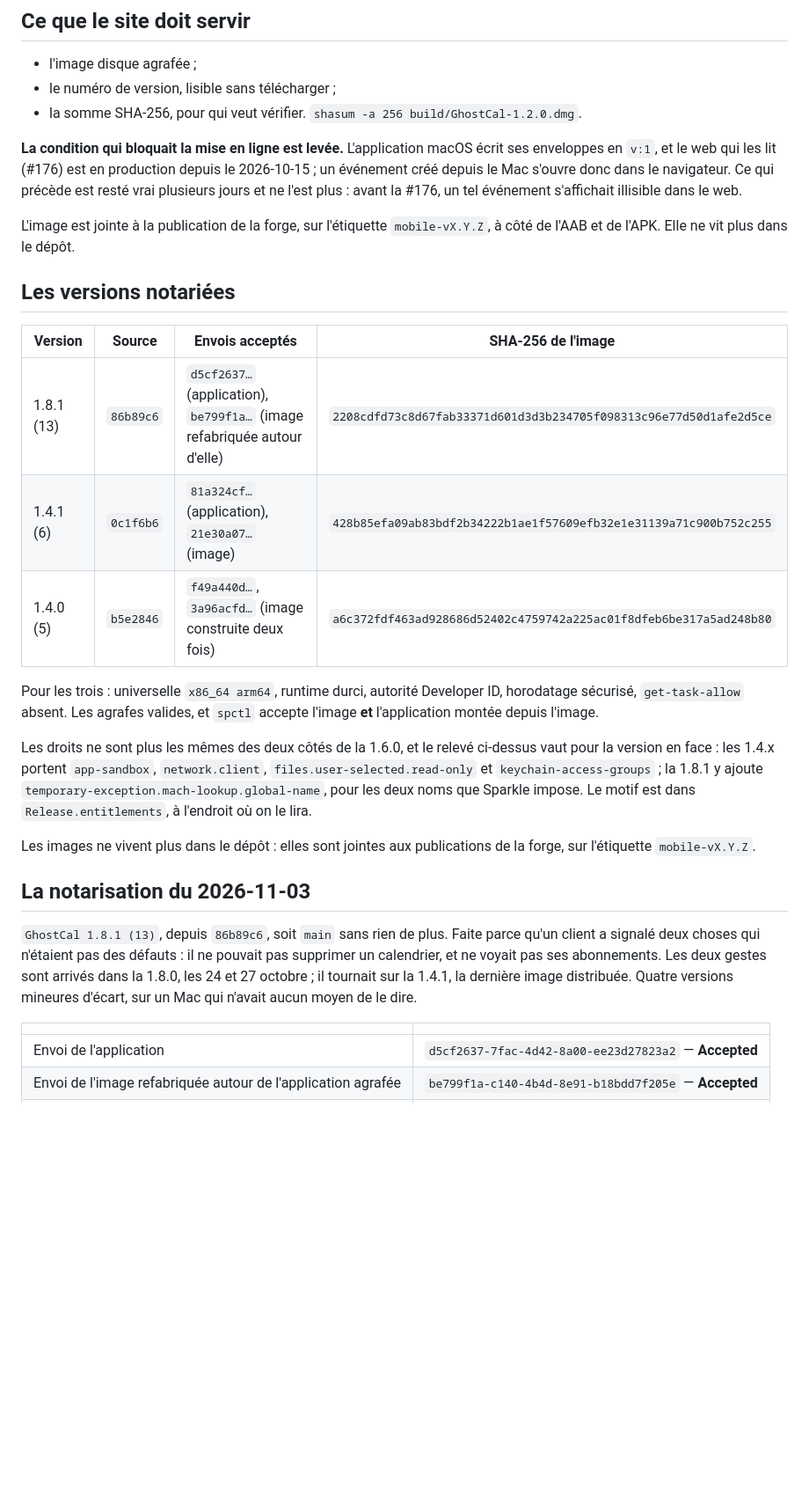
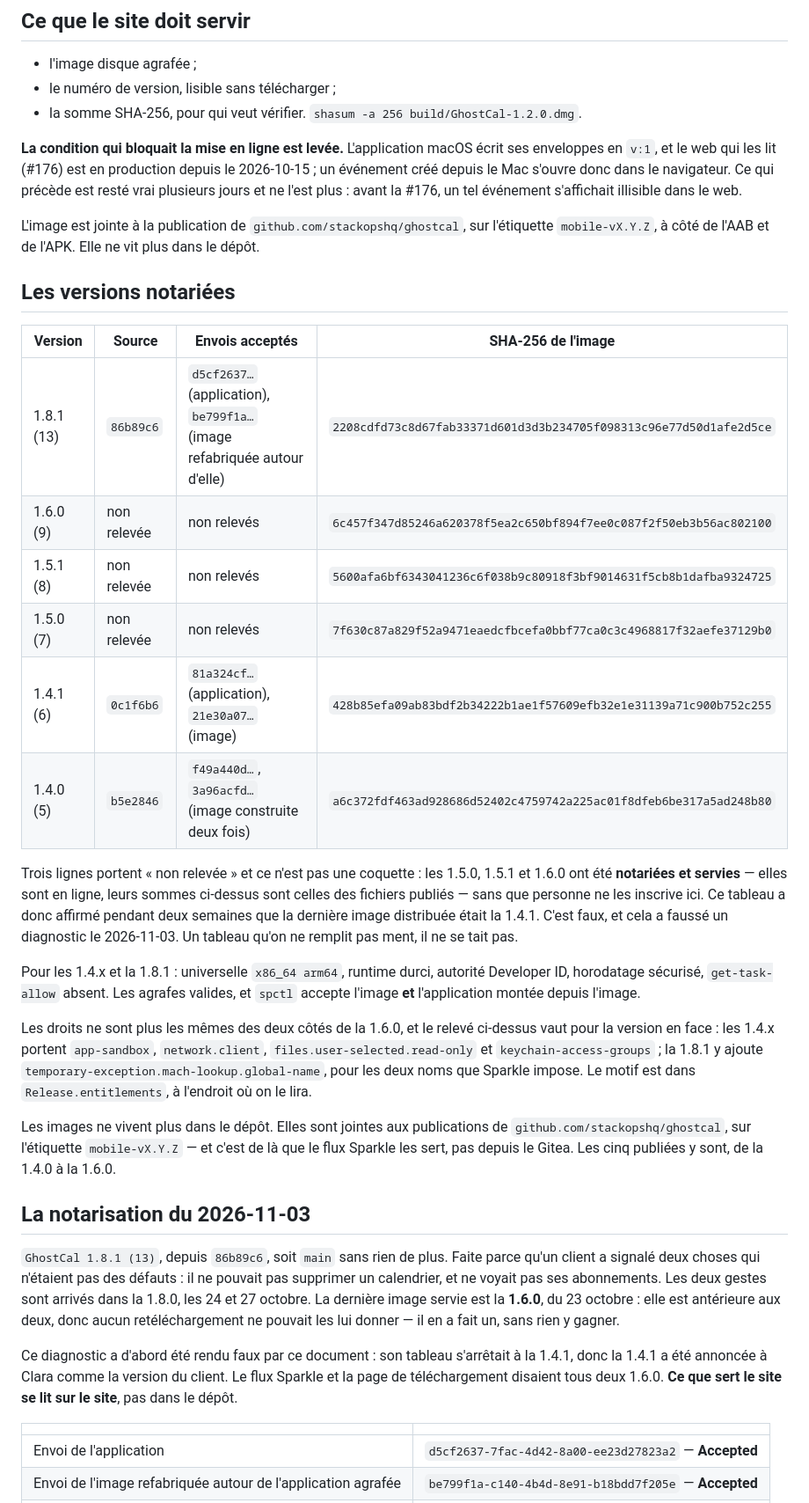
Before and after one commit to stackopshq/ghostcal, a Markdown page: docs/macos.md, the part around one of its changes. Shown at 88% size. Rendered like a GitHub page; blank space fills up the shorter version.

Commit message:
docs(macos): the table said 1.4.1 was the last image served, and it was not
1.5.0, 1.5.1 and 1.6.0 were notarised and published, and none of them was ever
written down here. Reading the table instead of the site produced a wrong
diagnosis today: the customer was told he ran 1.4.1 when the download page and
the Sparkle feed both say 1.6.0. The three rows are restored with the checksums
of the files actually being served.

Two consequences corrected with it. The images are served from the GitHub
releases of stackopshq/ghostcal, which is where the appcast points, not from the
Gitea forge. And the customer needs no manual download: 1.6.0 carries Sparkle,
so a signed appcast entry reaches him on its own.

```diff
--- a/docs/macos.md
+++ b/docs/macos.md
@@ -337,18 +337,28 @@ un événement créé depuis le Mac s'ouvre donc dans le navigateur. Ce qui pré
 vrai plusieurs jours et ne l'est plus : avant la #176, un tel événement s'affichait
 illisible dans le web.
 
-L'image est jointe à la publication de la forge, sur l'étiquette `mobile-vX.Y.Z`, à côté
-de l'AAB et de l'APK. Elle ne vit plus dans le dépôt.
+L'image est jointe à la publication de `github.com/stackopshq/ghostcal`, sur l'étiquette
+`mobile-vX.Y.Z`, à côté de l'AAB et de l'APK. Elle ne vit plus dans le dépôt.
 
 ## Les versions notariées
 
 | Version | Source | Envois acceptés | SHA-256 de l'image |
 |---|---|---|---|
 | 1.8.1 (13) | `86b89c6` | `d5cf2637…` (application), `be799f1a…` (image refabriquée autour d'elle) | `2208cdfd73c8d67fab33371d601d3d3b234705f098313c96e77d50d1afe2d5ce` |
+| 1.6.0 (9) | non relevée | non relevés | `6c457f347d85246a620378f5ea2c650bf894f7ee0c087f2f50eb3b56ac802100` |
+| 1.5.1 (8) | non relevée | non relevés | `5600afa6bf6343041236c6f038b9c80918f3bf9014631f5cb8b1dafba9324725` |
+| 1.5.0 (7) | non relevée | non relevés | `7f630c87a829f52a9471eaedcfbcefa0bbf77ca0c3c4968817f32aefe37129b0` |
 | 1.4.1 (6) | `0c1f6b6` | `81a324cf…` (application), `21e30a07…` (image) | `428b85efa09ab83bdf2b34222b1ae1f57609efb32e1e31139a71c900b752c255` |
 | 1.4.0 (5) | `b5e2846` | `f49a440d…`, `3a96acfd…` (image construite deux fois) | `a6c372fdf463ad928686d52402c4759742a225ac01f8dfeb6be317a5ad248b80` |
 
-Pour les trois : universelle `x86_64 arm64`, runtime durci, autorité Developer ID,
+Trois lignes portent « non relevée » et ce n'est pas une coquette : les 1.5.0, 1.5.1 et
+1.6.0 ont été **notariées et servies** — elles sont en ligne, leurs sommes ci-dessus sont
+celles des fichiers publiés — sans que personne ne les inscrive ici. Ce tableau a donc
+affirmé pendant deux semaines que la dernière image distribuée était la 1.4.1. C'est faux,
+et cela a faussé un diagnostic le 2026-11-03. Un tableau qu'on ne remplit pas ment, il ne
+se tait pas.
+
+Pour les 1.4.x et la 1.8.1 : universelle `x86_64 arm64`, runtime durci, autorité Developer ID,
 horodatage sécurisé, `get-task-allow` absent. Les agrafes valides, et `spctl` accepte
 l'image **et** l'application montée depuis l'image.
 
@@ -358,16 +368,24 @@ pour la version en face : les 1.4.x portent `app-sandbox`, `network.client`,
 `temporary-exception.mach-lookup.global-name`, pour les deux noms que Sparkle impose. Le
 motif est dans `Release.entitlements`, à l'endroit où on le lira.
 
-Les images ne vivent plus dans le dépôt : elles sont jointes aux publications de la forge,
-sur l'étiquette `mobile-vX.Y.Z`.
+Les images ne vivent plus dans le dépôt. Elles sont jointes aux publications de
+`github.com/stackopshq/ghostcal`, sur l'étiquette `mobile-vX.Y.Z` — et c'est de là que le
+flux Sparkle les sert, pas depuis le Gitea. Les cinq publiées y sont, de la 1.4.0 à la
+1.6.0.
 
 ## La notarisation du 2026-11-03
 
 `GhostCal 1.8.1 (13)`, depuis `86b89c6`, soit `main` sans rien de plus. Faite parce qu'un
 client a signalé deux choses qui n'étaient pas des défauts : il ne pouvait pas supprimer un
 calendrier, et ne voyait pas ses abonnements. Les deux gestes sont arrivés dans la 1.8.0,
-les 24 et 27 octobre ; il tournait sur la 1.4.1, la dernière image distribuée. Quatre
-versions mineures d'écart, sur un Mac qui n'avait aucun moyen de le dire.
+les 24 et 27 octobre. La dernière image servie est la **1.6.0**, du 23 octobre : elle est
+antérieure aux deux, donc aucun retéléchargement ne pouvait les lui donner — il en a fait
+un, sans rien y gagner.
+
+Ce diagnostic a d'abord été rendu faux par ce document : son tableau s'arrêtait à la 1.4.1,
+donc la 1.4.1 a été annoncée à Clara comme la version du client. Le flux Sparkle et la page
+de téléchargement disaient tous deux 1.6.0. **Ce que sert le site se lit sur le site**, pas
+dans le dépôt.
 
 | | |
 |---|---|
```
Also changed, not shown: other parts of docs/macos.md (+4 -4 lines).
